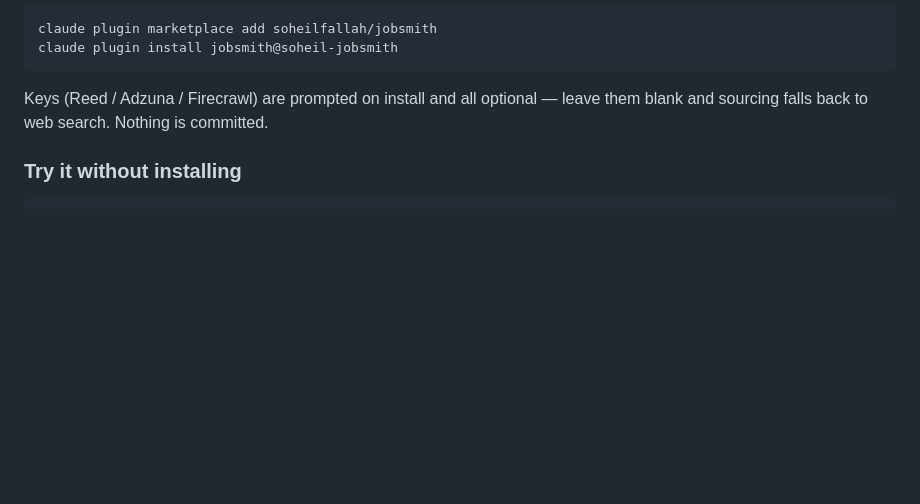
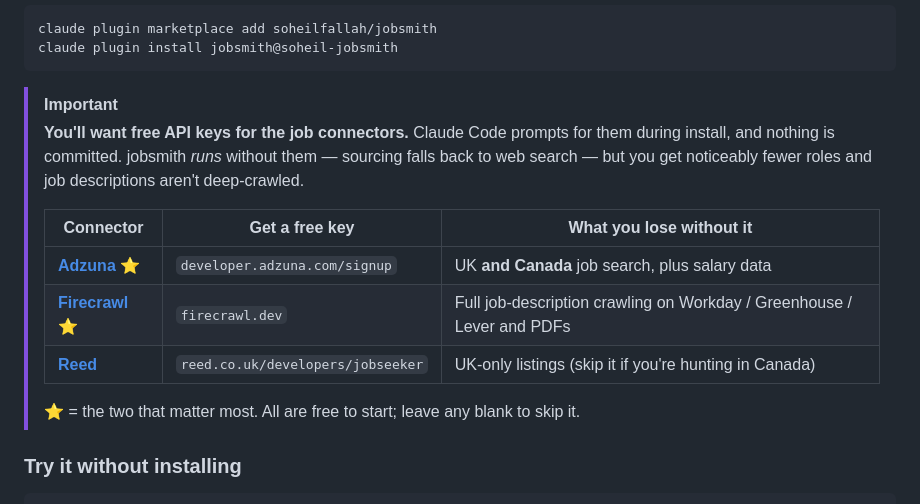
Before and after one commit to soheilfallah/jobxhunter, a Markdown page: README.md, the part around the change. Rendered like a GitHub page; blank space fills up the shorter version.

````diff
--- a/README.md
+++ b/README.md
@@ -45,7 +45,16 @@ claude plugin marketplace add soheilfallah/jobsmith
 claude plugin install jobsmith@soheil-jobsmith
 ```
 
-Keys (Reed / Adzuna / Firecrawl) are prompted on install and all optional — leave them blank and sourcing falls back to web search. Nothing is committed.
+> [!IMPORTANT]
+> **You'll want free API keys for the job connectors.** Claude Code prompts for them during install, and nothing is committed. jobsmith *runs* without them — sourcing falls back to web search — but you get noticeably fewer roles and job descriptions aren't deep-crawled.
+>
+> | Connector | Get a free key | What you lose without it |
+> |---|---|---|
+> | **[Adzuna](https://developer.adzuna.com/signup)** ⭐ | `developer.adzuna.com/signup` | UK **and Canada** job search, plus salary data |
+> | **[Firecrawl](https://www.firecrawl.dev)** ⭐ | `firecrawl.dev` | Full job-description crawling on Workday / Greenhouse / Lever and PDFs |
+> | **[Reed](https://www.reed.co.uk/developers/jobseeker)** | `reed.co.uk/developers/jobseeker` | UK-only listings (skip it if you're hunting in Canada) |
+>
+> ⭐ = the two that matter most. All are free to start; leave any blank to skip it.
 
 ### Try it without installing
 
````
Also changed, not shown: CHANGELOG.md (+5 -2 lines), references/connector-setup.md (+11 -0 lines).
